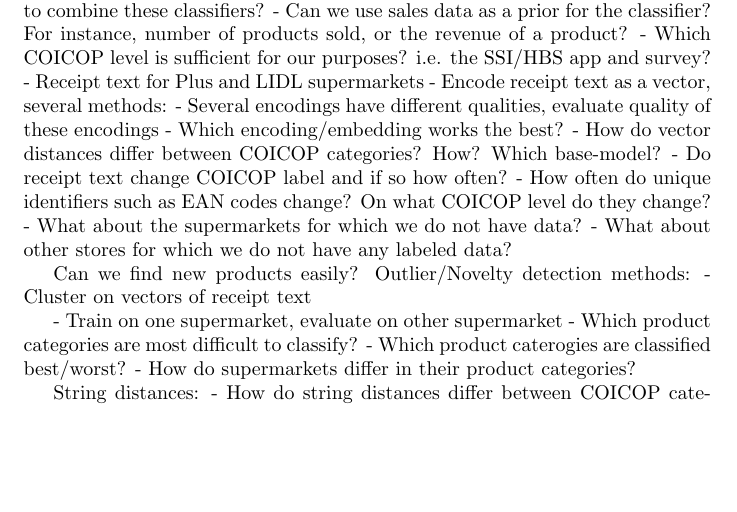
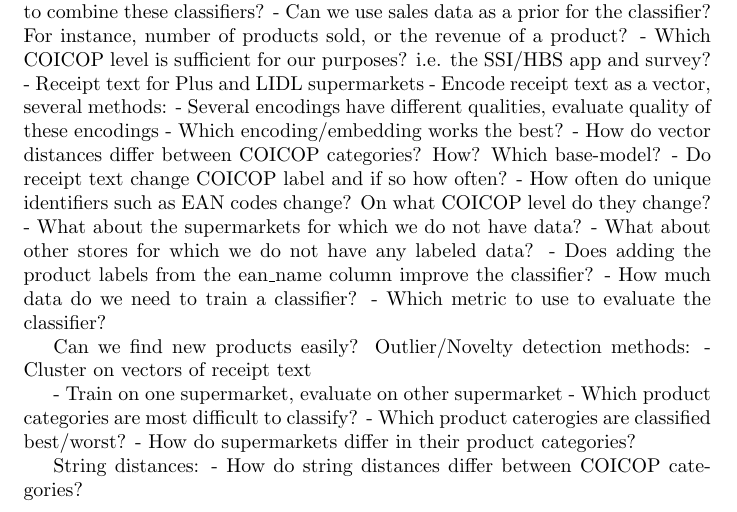
Before and after one commit to ssi-wp3/ssi-wp3, a LaTeX document (Reports/report.tex): part of page 1 of 2, cut so that both start at the same text, the shorter picture padded with empty space. Compiled offline with pdfLaTeX.

Commit message:
Small changes.

```diff
--- a/Reports/report.tex
+++ b/Reports/report.tex
@@ -47,6 +47,9 @@ Train a ML classifier to classify receipt texts to COICOP labels:
 - How often do unique identifiers such as EAN codes change? On what COICOP level do they change?
 - What about the supermarkets for which we do not have data?
 - What about other stores for which we do not have any labeled data?
+- Does adding the product labels from the ean\_name column improve the classifier?
+- How much data do we need to train a classifier?
+- Which metric to use to evaluate the classifier?
 
 Can we find new products easily? Outlier/Novelty detection methods:
     - Cluster on vectors of receipt text
```
